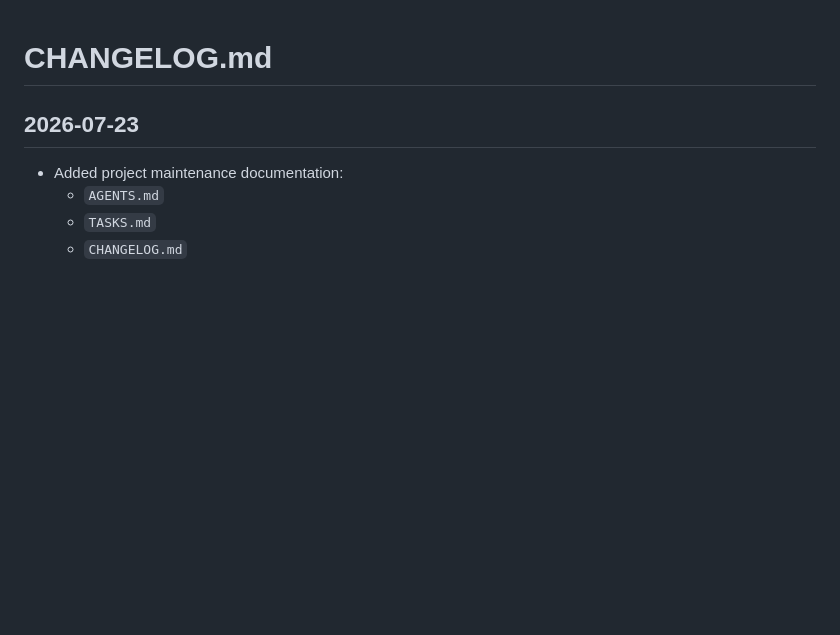
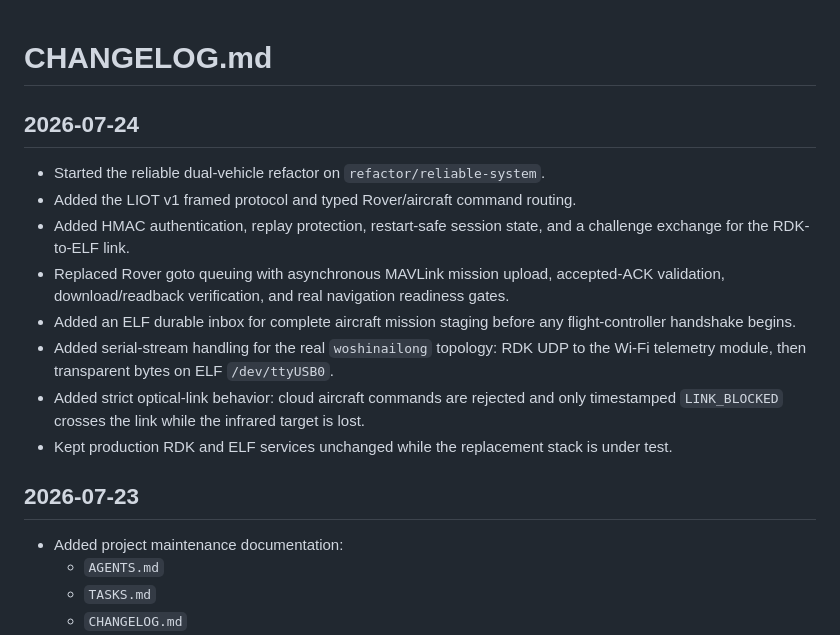
Before and after one commit to Mrth1nk/Low-altitude-IoT-system, a Markdown page: CHANGELOG.md, the part around the change. Rendered like a GitHub page; blank space fills up the shorter version.

```diff
--- a/CHANGELOG.md
+++ b/CHANGELOG.md
@@ -1,4 +1,24 @@
 # CHANGELOG.md
+
+## 2026-07-24
+
+- Started the reliable dual-vehicle refactor on
+  `refactor/reliable-system`.
+- Added the LIOT v1 framed protocol and typed Rover/aircraft command routing.
+- Added HMAC authentication, replay protection, restart-safe session state, and
+  a challenge exchange for the RDK-to-ELF link.
+- Replaced Rover goto queuing with asynchronous MAVLink mission upload,
+  accepted-ACK validation, download/readback verification, and real navigation
+  readiness gates.
+- Added an ELF durable inbox for complete aircraft mission staging before any
+  flight-controller handshake begins.
+- Added serial-stream handling for the real `woshinailong` topology: RDK UDP to
+  the Wi-Fi telemetry module, then transparent bytes on ELF `/dev/ttyUSB0`.
+- Added strict optical-link behavior: cloud aircraft commands are rejected and
+  only timestamped `LINK_BLOCKED` crosses the link while the infrared target is
+  lost.
+- Kept production RDK and ELF services unchanged while the replacement stack is
+  under test.
 
 ## 2026-07-23
 
```
Also changed, not shown: TASKS.md (+49 -0 lines).
